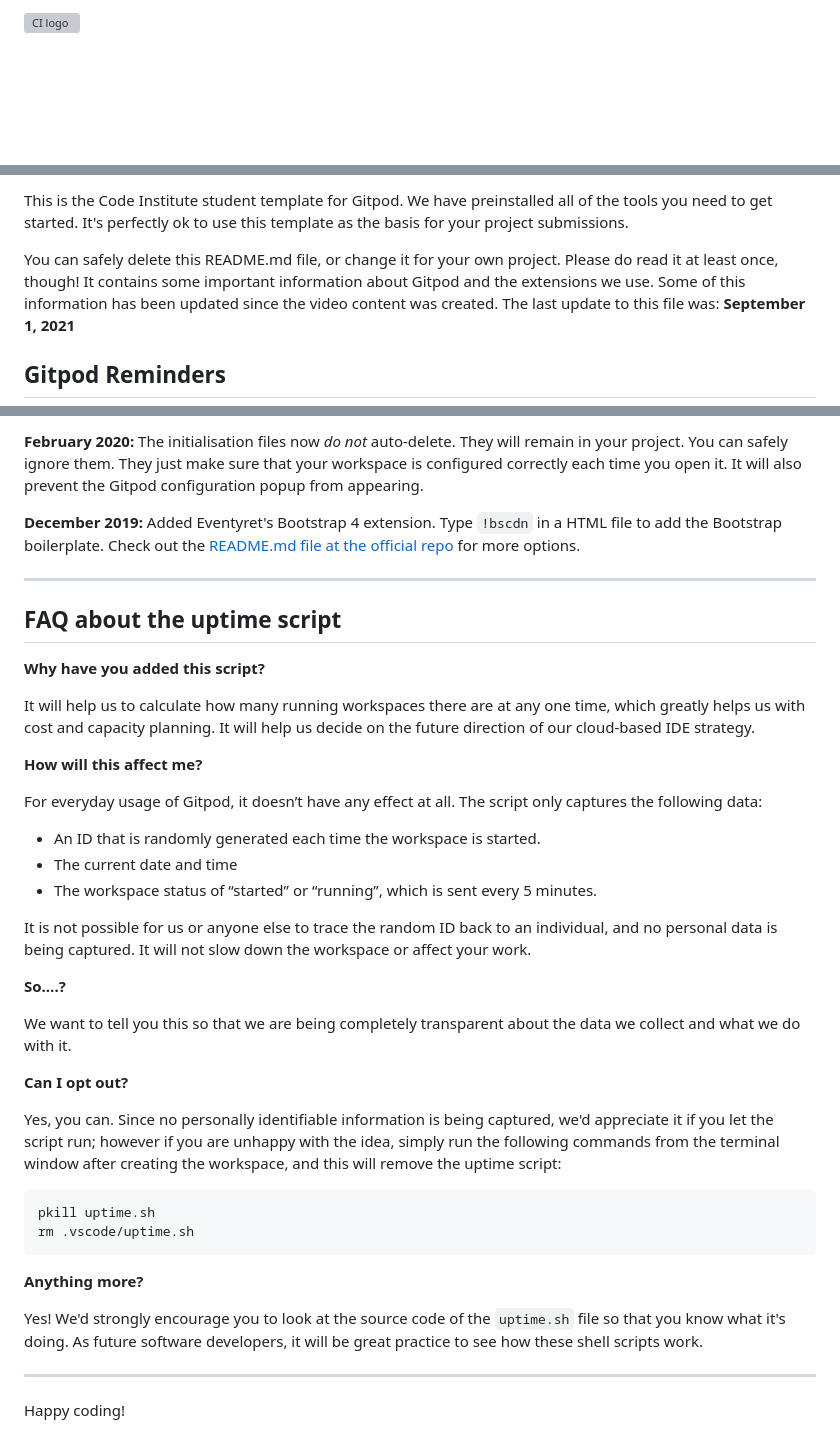
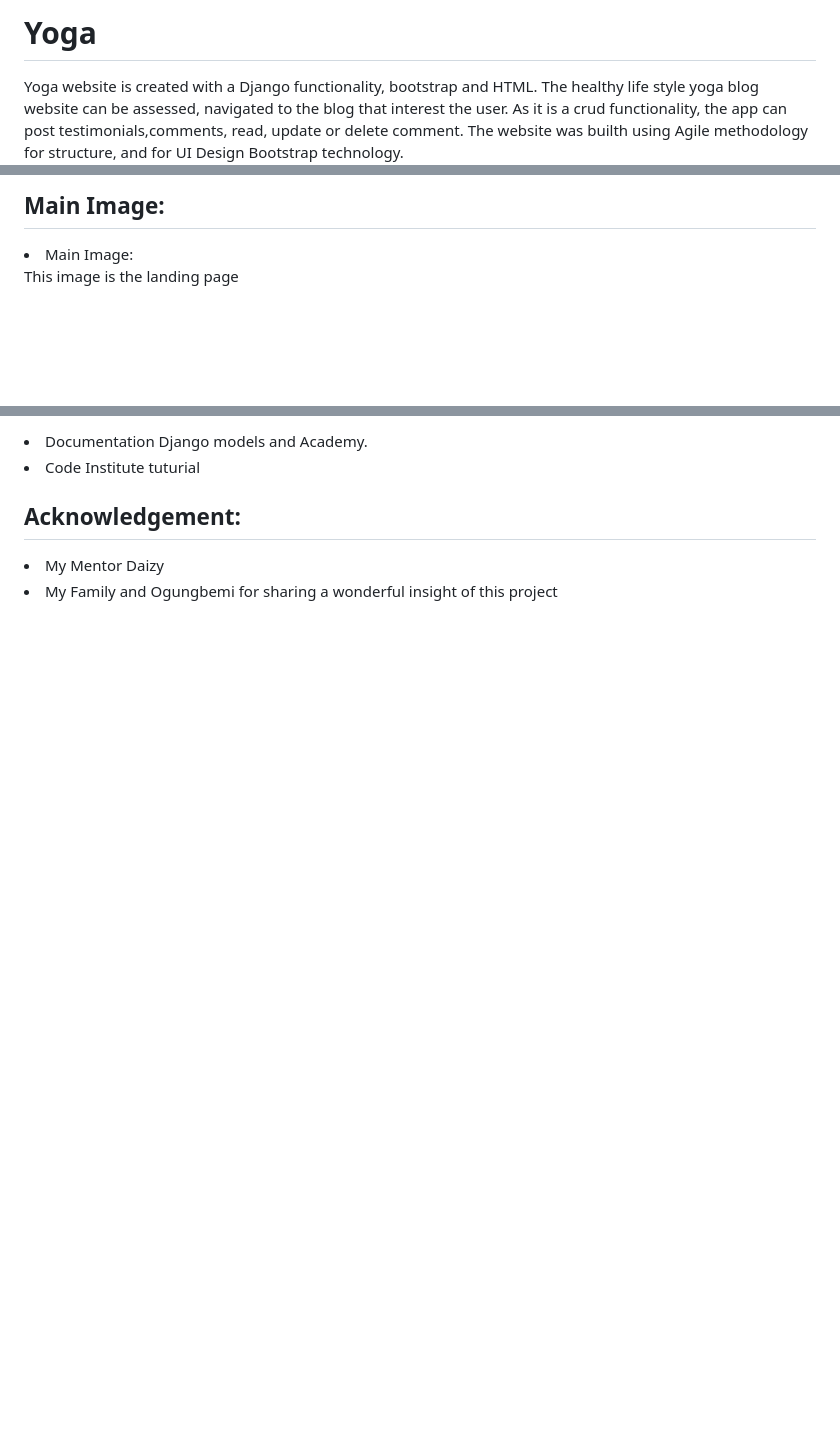
Before and after one commit to email2ify/My-Yoga, a Markdown page: README.md, 3 parts joined by grey strips. Drawn GitHub-style; blank space fills up the shorter version; grey boxes are pictures that could not be loaded.

````diff
--- a/README.md
+++ b/README.md
@@ -1,2 +1,3 @@
-![CI logo](https://codeinstitute.s3.amazonaws.com/fullstack/ci_logo_small.png)
+<h1>Yoga</h1>
+Yoga website is created with a Django functionality, bootstrap and HTML. The healthy life style yoga blog website can be assessed, navigated to the blog that interest the user. As it is a crud functionality, the app can post testimonials,comments, read, update or delete comment. The website was builth using Agile methodology for structure, and for UI Design Bootstrap technology.
 
@@ -4,7 +5,8 @@ Welcome email2ify,
 
-This is the Code Institute student template for Gitpod. We have preinstalled all of the tools you need to get started. It's perfectly ok to use this template as the basis for your project submissions.
+<h2><Strong>Main Image:</strong></h2>
 
-You can safely delete this README.md file, or change it for your own project. Please do read it at least once, though! It contains some important information about Gitpod and the extensions we use. Some of this information has been updated since the video content was created. The last update to this file was: **September 1, 2021**
+<li>Main Image: </li>
+</ul>
 
-## Gitpod Reminders
+<p> This image is the landing page
 
@@ -66,43 +88,7 @@ We continually tweak and adjust this template to help give you the best experien
 
-**February 2020:** The initialisation files now _do not_ auto-delete. They will remain in your project. You can safely ignore them. They just make sure that your workspace is configured correctly each time you open it. It will also prevent the Gitpod configuration popup from appearing.
+<li>Documentation Django models and Academy.</li>
+<li>Code Institute tuturial</li>
 
-**December 2019:** Added Eventyret's Bootstrap 4 extension. Type `!bscdn` in a HTML file to add the Bootstrap boilerplate. Check out the <a href="https://github.com/Eventyret/vscode-bcdn" target="_blank">README.md file at the official repo</a> for more options.
-
-------
-
-## FAQ about the uptime script
-
-**Why have you added this script?**
-
-It will help us to calculate how many running workspaces there are at any one time, which greatly helps us with cost and capacity planning. It will help us decide on the future direction of our cloud-based IDE strategy.
-
-**How will this affect me?**
-
-For everyday usage of Gitpod, it doesn’t have any effect at all. The script only captures the following data:
-
-- An ID that is randomly generated each time the workspace is started.
-- The current date and time
-- The workspace status of “started” or “running”, which is sent every 5 minutes.
-
-It is not possible for us or anyone else to trace the random ID back to an individual, and no personal data is being captured. It will not slow down the workspace or affect your work.
-
-**So….?**
-
-We want to tell you this so that we are being completely transparent about the data we collect and what we do with it.
-
-**Can I opt out?**
-
-Yes, you can. Since no personally identifiable information is being captured, we'd appreciate it if you let the script run; however if you are unhappy with the idea, simply run the following commands from the terminal window after creating the workspace, and this will remove the uptime script:
-
-```
-pkill uptime.sh
-rm .vscode/uptime.sh
-```
-
-**Anything more?**
-
-Yes! We'd strongly encourage you to look at the source code of the `uptime.sh` file so that you know what it's doing. As future software developers, it will be great practice to see how these shell scripts work.
-
----
-
-Happy coding!
+<h2><Strong>Acknowledgement:</strong></h2>
+<li>My Mentor Daizy</li>
+<li>My Family and Ogungbemi for sharing a wonderful insight of this project</li>
````
Also changed, not shown: other parts of README.md (+51 -31 lines).
